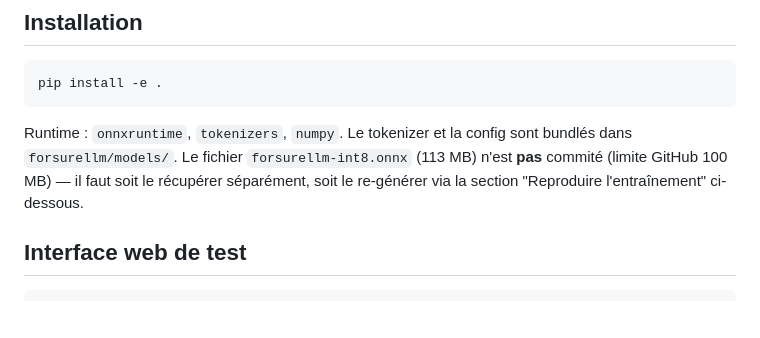
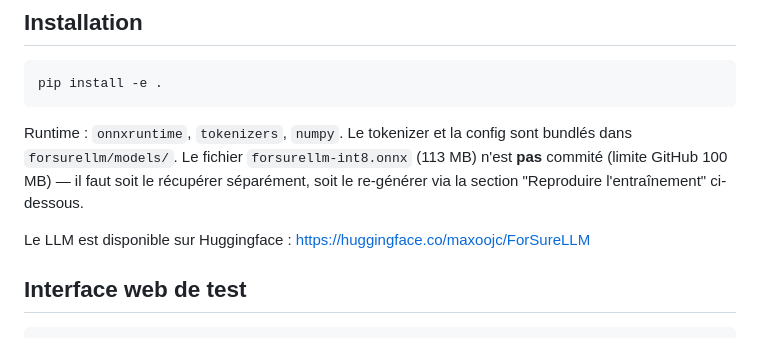
Before and after one commit to jcfossati/ForSureLLM, a Markdown page: README.md, the part around the change. GitHub-like rendering; blank space fills up the shorter version.

````diff
--- a/README.md
+++ b/README.md
@@ -48,6 +48,8 @@ pip install -e .
 ```
 
 Runtime : `onnxruntime`, `tokenizers`, `numpy`. Le tokenizer et la config sont bundlés dans `forsurellm/models/`. Le fichier `forsurellm-int8.onnx` (113 MB) n'est **pas** commité (limite GitHub 100 MB) — il faut soit le récupérer séparément, soit le re-générer via la section "Reproduire l'entraînement" ci-dessous.
+
+Le LLM est disponible sur Huggingface : https://huggingface.co/maxoojc/ForSureLLM
 
 ## Interface web de test
 
````
